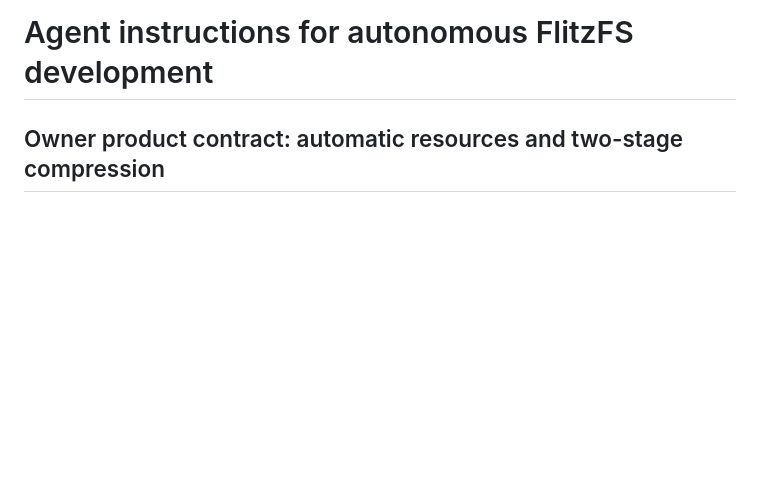
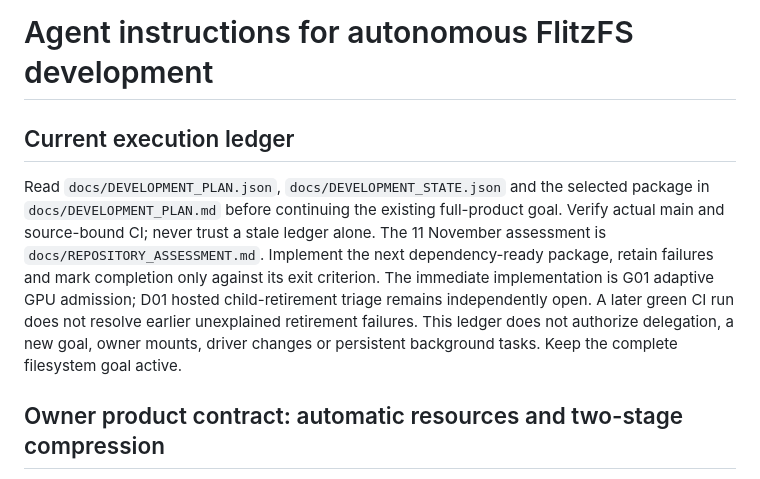
Before and after one commit to strmt7/FlitzFS, a Markdown page: AGENTS.md, the part around the change. GitHub-like rendering; blank space fills up the shorter version.

```diff
--- a/AGENTS.md
+++ b/AGENTS.md
@@ -1,4 +1,17 @@
 # Agent instructions for autonomous FlitzFS development
+
+## Current execution ledger
+
+Read `docs/DEVELOPMENT_PLAN.json`, `docs/DEVELOPMENT_STATE.json` and the selected
+package in `docs/DEVELOPMENT_PLAN.md` before continuing the existing full-product
+goal. Verify actual main and source-bound CI; never trust a stale ledger alone.
+The 11 November assessment is `docs/REPOSITORY_ASSESSMENT.md`. Implement the next
+dependency-ready package, retain failures and mark completion only against its
+exit criterion. The immediate implementation is G01 adaptive GPU admission;
+D01 hosted child-retirement triage remains independently open. A later green CI
+run does not resolve earlier unexplained retirement failures. This ledger does
+not authorize delegation, a new goal, owner mounts, driver changes or persistent
+background tasks. Keep the complete filesystem goal active.
 
 ## Owner product contract: automatic resources and two-stage compression
 
```
Also changed, not shown: README.md (+12 -0 lines), docs/DEVELOPMENT_PLAN.md (added, +306 -0 lines), docs/REPOSITORY_ASSESSMENT.md (added, +244 -0 lines), docs/ROADMAP.md (+6 -0 lines), resources/brand/README.md (added, +22 -0 lines), resources/brand/flitzfs-logo-dark.png (added), resources/brand/flitzfs-logo-typed.png (added), resources/brand/flitzfs-symbol.png (added), 6 other files.
